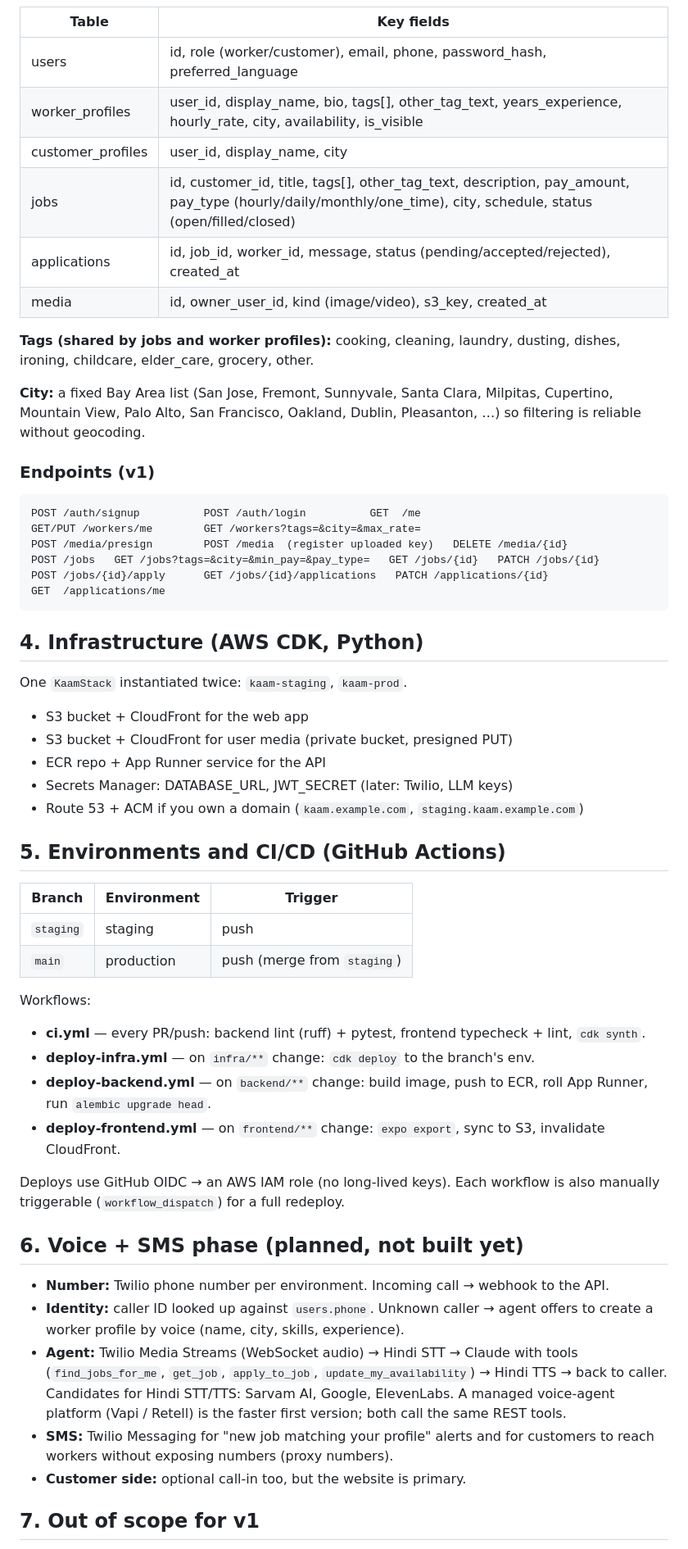
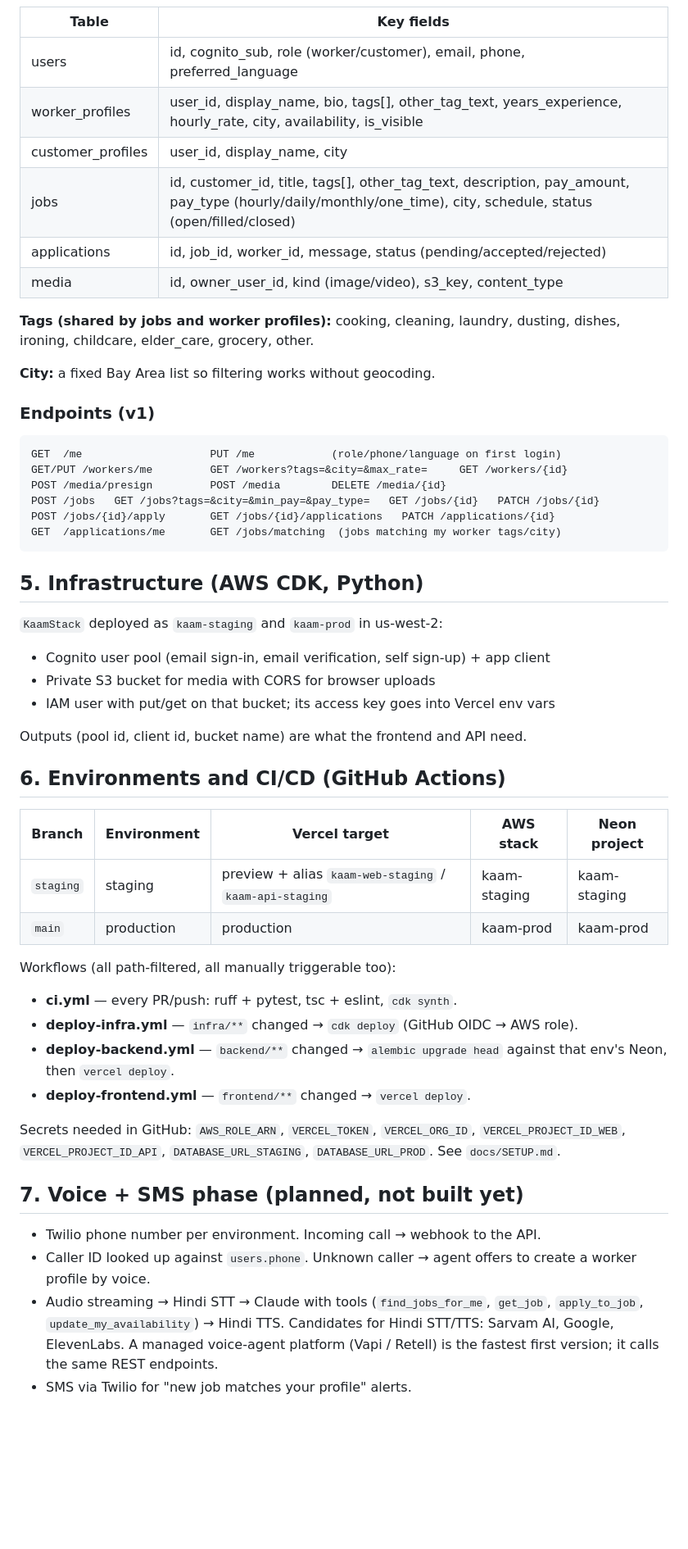
Before and after one commit to thebigviditb/kaam, a Markdown page: ARCHITECTURE.md, the part around one of its changes. Shown at 82% size. Rendered like a GitHub page; blank space fills up the shorter version.

Commit message:
Revise architecture: Vercel hosting, Cognito auth, settings/language
Co-Authored-By: Claude Fable 5.1 <noreply@anthropic.com>

````diff
--- a/ARCHITECTURE.md
+++ b/ARCHITECTURE.md
@@ -55,74 +68,66 @@ One repo, path-filtered CI, so a frontend-only change never redeploys the API.
 
 | Table            | Key fields |
 |------------------|-----------|
-| users            | id, role (worker/customer), email, phone, password_hash, preferred_language |
+| users            | id, cognito_sub, role (worker/customer), email, phone, preferred_language |
 | worker_profiles  | user_id, display_name, bio, tags[], other_tag_text, years_experience, hourly_rate, city, availability, is_visible |
 | customer_profiles| user_id, display_name, city |
 | jobs             | id, customer_id, title, tags[], other_tag_text, description, pay_amount, pay_type (hourly/daily/monthly/one_time), city, schedule, status (open/filled/closed) |
-| applications     | id, job_id, worker_id, message, status (pending/accepted/rejected), created_at |
-| media            | id, owner_user_id, kind (image/video), s3_key, created_at |
+| applications     | id, job_id, worker_id, message, status (pending/accepted/rejected) |
+| media            | id, owner_user_id, kind (image/video), s3_key, content_type |
 
 **Tags (shared by jobs and worker profiles):** cooking, cleaning, laundry, dusting,
 dishes, ironing, childcare, elder_care, grocery, other.
 
-**City:** a fixed Bay Area list (San Jose, Fremont, Sunnyvale, Santa Clara, Milpitas,
-Cupertino, Mountain View, Palo Alto, San Francisco, Oakland, Dublin, Pleasanton, …)
-so filtering is reliable without geocoding.
+**City:** a fixed Bay Area list so filtering works without geocoding.
 
 ### Endpoints (v1)
 
 ```
-POST /auth/signup          POST /auth/login          GET  /me
-GET/PUT /workers/me        GET /workers?tags=&city=&max_rate=
-POST /media/presign        POST /media  (register uploaded key)   DELETE /media/{id}
+GET  /me                    PUT /me            (role/phone/language on first login)
+GET/PUT /workers/me         GET /workers?tags=&city=&max_rate=     GET /workers/{id}
+POST /media/presign         POST /media        DELETE /media/{id}
 POST /jobs   GET /jobs?tags=&city=&min_pay=&pay_type=   GET /jobs/{id}   PATCH /jobs/{id}
-POST /jobs/{id}/apply      GET /jobs/{id}/applications   PATCH /applications/{id}
-GET  /applications/me
+POST /jobs/{id}/apply       GET /jobs/{id}/applications   PATCH /applications/{id}
+GET  /applications/me       GET /jobs/matching  (jobs matching my worker tags/city)
 ```
 
-## 4. Infrastructure (AWS CDK, Python)
+## 5. Infrastructure (AWS CDK, Python)
 
-One `KaamStack` instantiated twice: `kaam-staging`, `kaam-prod`.
+`KaamStack` deployed as `kaam-staging` and `kaam-prod` in us-west-2:
 
-- S3 bucket + CloudFront for the web app
-- S3 bucket + CloudFront for user media (private bucket, presigned PUT)
-- ECR repo + App Runner service for the API
-- Secrets Manager: DATABASE_URL, JWT_SECRET (later: Twilio, LLM keys)
-- Route 53 + ACM if you own a domain (`kaam.example.com`, `staging.kaam.example.com`)
+- Cognito user pool (email sign-in, email verification, self sign-up) + app client
+- Private S3 bucket for media with CORS for browser uploads
+- IAM user with put/get on that bucket; its access key goes into Vercel env vars
 
-## 5. Environments and CI/CD (GitHub Actions)
+Outputs (pool id, client id, bucket name) are what the frontend and API need.
 
-| Branch    | Environment | Trigger |
-|-----------|-------------|---------|
-| `staging` | staging     | push |
-| `main`    | production  | push (merge from `staging`) |
+## 6. Environments and CI/CD (GitHub Actions)
 
-Workflows:
+| Branch    | Environment | Vercel target | AWS stack     | Neon project   |
+|-----------|-------------|---------------|---------------|----------------|
+| `staging` | staging     | preview + alias `kaam-web-staging` / `kaam-api-staging` | kaam-staging | kaam-staging |
+| `main`    | production  | production    | kaam-prod     | kaam-prod      |
 
-- **ci.yml** — every PR/push: backend lint (ruff) + pytest, frontend typecheck + lint,
-  `cdk synth`.
-- **deploy-infra.yml** — on `infra/**` change: `cdk deploy` to the branch's env.
-- **deploy-backend.yml** — on `backend/**` change: build image, push to ECR, roll
-  App Runner, run `alembic upgrade head`.
-- **deploy-frontend.yml** — on `frontend/**` change: `expo export`, sync to S3,
-  invalidate CloudFront.
+Workflows (all path-filtered, all manually triggerable too):
 
-Deploys use GitHub OIDC → an AWS IAM role (no long-lived keys). Each workflow is
-also manually triggerable (`workflow_dispatch`) for a full redeploy.
+- **ci.yml** — every PR/push: ruff + pytest, tsc + eslint, `cdk synth`.
+- **deploy-infra.yml** — `infra/**` changed → `cdk deploy` (GitHub OIDC → AWS role).
+- **deploy-backend.yml** — `backend/**` changed → `alembic upgrade head` against that
+  env's Neon, then `vercel deploy`.
+- **deploy-frontend.yml** — `frontend/**` changed → `vercel deploy`.
 
-## 6. Voice + SMS phase (planned, not built yet)
+Secrets needed in GitHub: `AWS_ROLE_ARN`, `VERCEL_TOKEN`, `VERCEL_ORG_ID`,
+`VERCEL_PROJECT_ID_WEB`, `VERCEL_PROJECT_ID_API`, `DATABASE_URL_STAGING`,
+`DATABASE_URL_PROD`. See `docs/SETUP.md`.
 
-- **Number:** Twilio phone number per environment. Incoming call → webhook to the API.
-- **Identity:** caller ID looked up against `users.phone`. Unknown caller → agent
-  offers to create a worker profile by voice (name, city, skills, experience).
-- **Agent:** Twilio Media Streams (WebSocket audio) → Hindi STT → Claude with tools
-  (`find_jobs_for_me`, `get_job`, `apply_to_job`, `update_my_availability`) → Hindi
-  TTS → back to caller. Candidates for Hindi STT/TTS: Sarvam AI, Google, ElevenLabs.
-  A managed voice-agent platform (Vapi / Retell) is the faster first version; both
-  call the same REST tools.
-- **SMS:** Twilio Messaging for "new job matching your profile" alerts and for
-  customers to reach workers without exposing numbers (proxy numbers).
-- **Customer side:** optional call-in too, but the website is primary.
+## 7. Voice + SMS phase (planned, not built yet)
 
-## 7. Out of scope for v1
+- Twilio phone number per environment. Incoming call → webhook to the API.
+- Caller ID looked up against `users.phone`. Unknown caller → agent offers to create
+  a worker profile by voice.
+- Audio streaming → Hindi STT → Claude with tools (`find_jobs_for_me`, `get_job`,
+  `apply_to_job`, `update_my_availability`) → Hindi TTS. Candidates for Hindi
+  STT/TTS: Sarvam AI, Google, ElevenLabs. A managed voice-agent platform (Vapi /
+  Retell) is the fastest first version; it calls the same REST endpoints.
+- SMS via Twilio for "new job matches your profile" alerts.
 
````
Also changed, not shown: other parts of ARCHITECTURE.md (+46 -32 lines).
